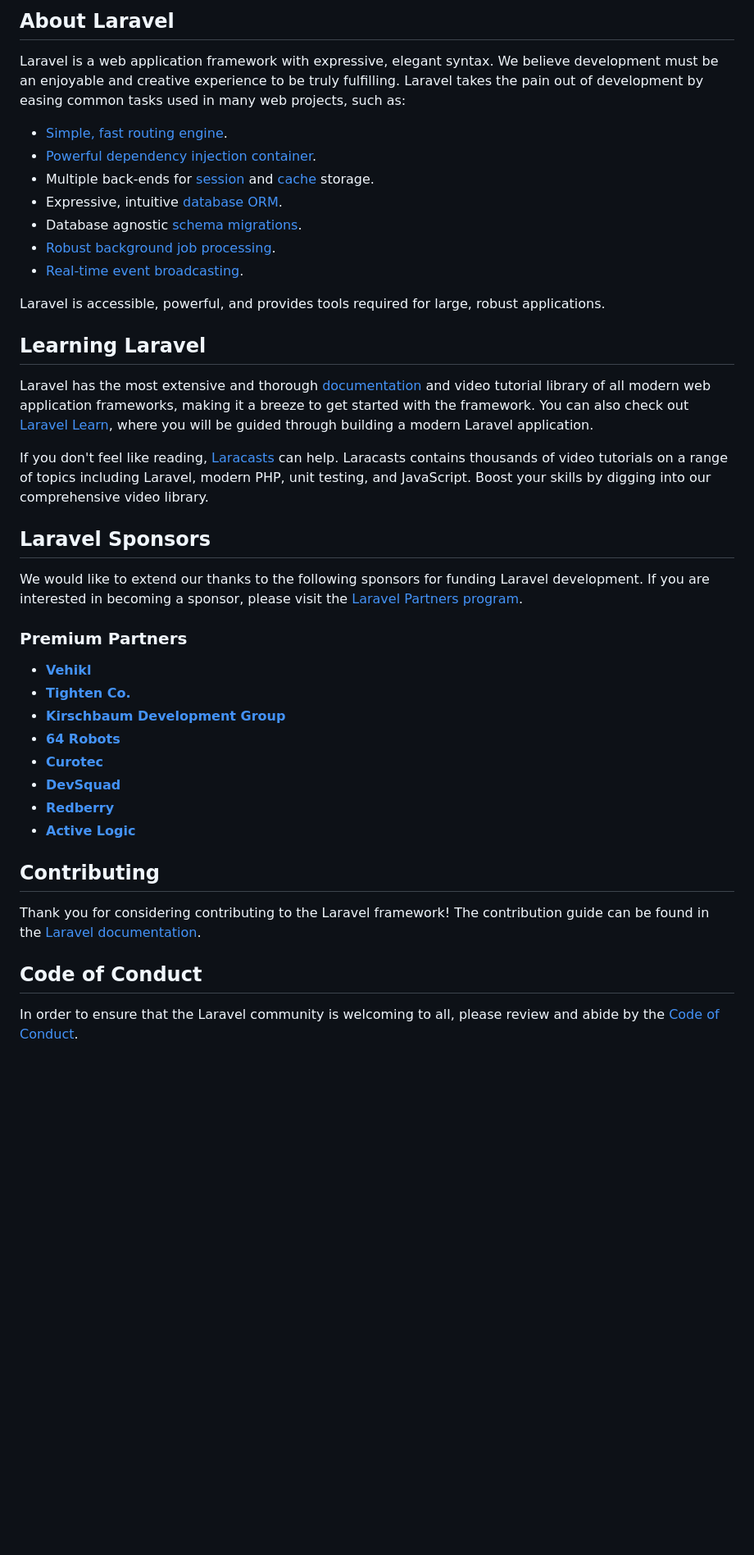
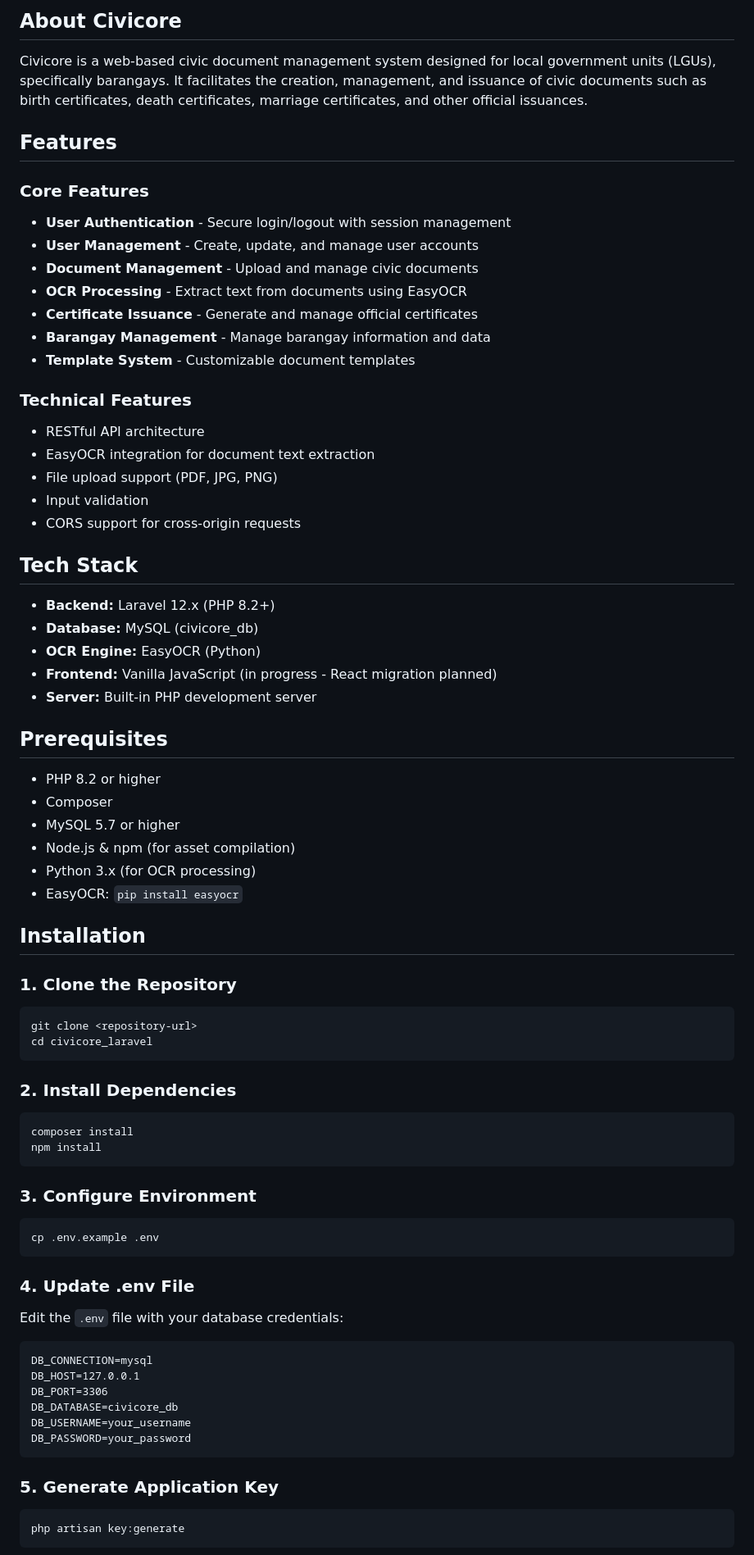
Before and after one commit to louieramilo0101/civicore_laravel, a Markdown page: README.md, the part around one of its changes. Shown at 82% size. Rendered like a GitHub page; blank space fills up the shorter version.

````diff
--- a/README.md
+++ b/README.md
@@ -8,45 +7,76 @@
 </p>
 
-## About Laravel
+## About Civicore
 
-Laravel is a web application framework with expressive, elegant syntax. We believe development must be an enjoyable and creative experience to be truly fulfilling. Laravel takes the pain out of development by easing common tasks used in many web projects, such as:
+Civicore is a web-based civic document management system designed for local government units (LGUs), specifically barangays. It facilitates the creation, management, and issuance of civic documents such as birth certificates, death certificates, marriage certificates, and other official issuances.
 
-- [Simple, fast routing engine](https://laravel.com/docs/routing).
-- [Powerful dependency injection container](https://laravel.com/docs/container).
-- Multiple back-ends for [session](https://laravel.com/docs/session) and [cache](https://laravel.com/docs/cache) storage.
-- Expressive, intuitive [database ORM](https://laravel.com/docs/eloquent).
-- Database agnostic [schema migrations](https://laravel.com/docs/migrations).
-- [Robust background job processing](https://laravel.com/docs/queues).
-- [Real-time event broadcasting](https://laravel.com/docs/broadcasting).
+## Features
 
-Laravel is accessible, powerful, and provides tools required for large, robust applications.
+### Core Features
+- **User Authentication** - Secure login/logout with session management
+- **User Management** - Create, update, and manage user accounts
+- **Document Management** - Upload and manage civic documents
+- **OCR Processing** - Extract text from documents using EasyOCR
+- **Certificate Issuance** - Generate and manage official certificates
+- **Barangay Management** - Manage barangay information and data
+- **Template System** - Customizable document templates
 
-## Learning Laravel
+### Technical Features
+- RESTful API architecture
+- EasyOCR integration for document text extraction
+- File upload support (PDF, JPG, PNG)
+- Input validation
+- CORS support for cross-origin requests
 
-Laravel has the most extensive and thorough [documentation](https://laravel.com/docs) and video tutorial library of all modern web application frameworks, making it a breeze to get started with the framework. You can also check out [Laravel Learn](https://laravel.com/learn), where you will be guided through building a modern Laravel application.
+## Tech Stack
 
-If you don't feel like reading, [Laracasts](https://laracasts.com) can help. Laracasts contains thousands of video tutorials on a range of topics including Laravel, modern PHP, unit testing, and JavaScript. Boost your skills by digging into our comprehensive video library.
+- **Backend:** Laravel 12.x (PHP 8.2+)
+- **Database:** MySQL (civicore_db)
+- **OCR Engine:** EasyOCR (Python)
+- **Frontend:** Vanilla JavaScript (in progress - React migration planned)
+- **Server:** Built-in PHP development server
 
-## Laravel Sponsors
+## Prerequisites
 
-We would like to extend our thanks to the following sponsors for funding Laravel development. If you are interested in becoming a sponsor, please visit the [Laravel Partners program](https://partners.laravel.com).
+- PHP 8.2 or higher
+- Composer
+- MySQL 5.7 or higher
+- Node.js & npm (for asset compilation)
+- Python 3.x (for OCR processing)
+- EasyOCR: `pip install easyocr`
 
-### Premium Partners
+## Installation
 
-- **[Vehikl](https://vehikl.com)**
-- **[Tighten Co.](https://tighten.co)**
-- **[Kirschbaum Development Group](https://kirschbaumdevelopment.com)**
-- **[64 Robots](https://64robots.com)**
-- **[Curotec](https://www.curotec.com/services/technologies/laravel)**
-- **[DevSquad](https://devsquad.com/hire-laravel-developers)**
-- **[Redberry](https://redberry.international/laravel-development)**
-- **[Active Logic](https://activelogic.com)**
+### 1. Clone the Repository
+```bash
+git clone <repository-url>
+cd civicore_laravel
+```
 
-## Contributing
+### 2. Install Dependencies
+```bash
+composer install
+npm install
+```
 
-Thank you for considering contributing to the Laravel framework! The contribution guide can be found in the [Laravel documentation](https://laravel.com/docs/contributions).
+### 3. Configure Environment
+```bash
+cp .env.example .env
+```
 
-## Code of Conduct
+### 4. Update .env File
+Edit the `.env` file with your database credentials:
+```
+DB_CONNECTION=mysql
+DB_HOST=127.0.0.1
+DB_PORT=3306
+DB_DATABASE=civicore_db
+DB_USERNAME=your_username
+DB_PASSWORD=your_password
+```
 
-In order to ensure that the Laravel community is welcoming to all, please review and abide by the [Code of Conduct](https://laravel.com/docs/contributions#code-of-conduct).
+### 5. Generate Application Key
+```bash
+php artisan key:generate
+```
 
````
Also changed, not shown: other parts of README.md (+127 -8 lines), TODO.md (+63 -23 lines).
